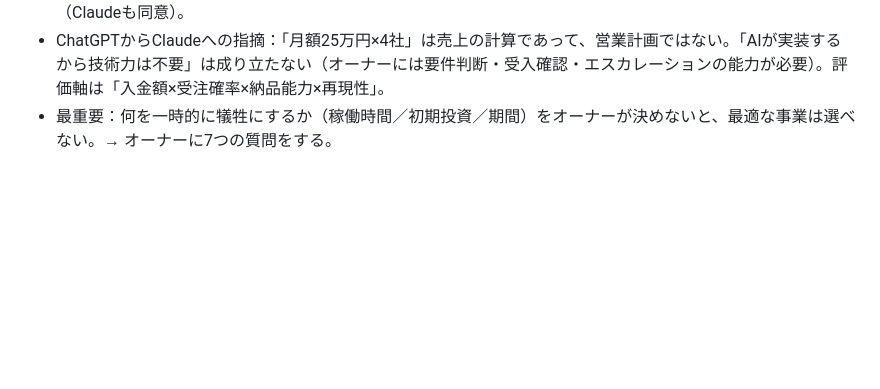
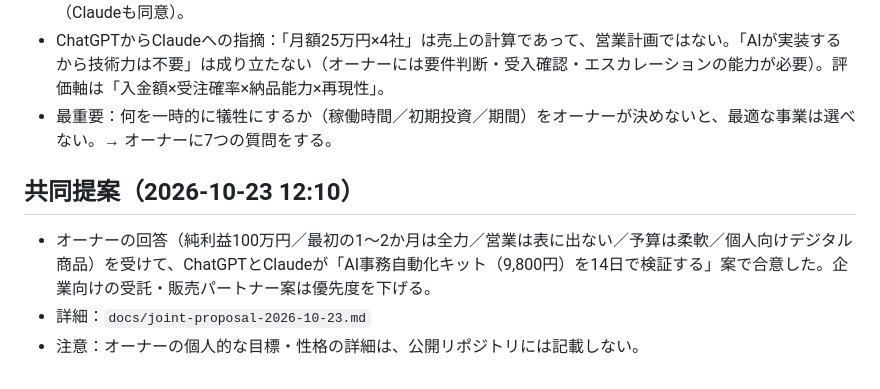
Before and after one commit to junglegym-mikage/ai-business, a Markdown page: docs/CLAUDE_HANDOFF.md, the part around the change. Drawn GitHub-style; blank space fills up the shorter version.

Commit message:
Add Claude x ChatGPT joint proposal: AI admin automation kit
Co-Authored-By: Claude Opus 5.5 <noreply@anthropic.com>
Claude-Session: https://claude.ai/code/session_01ASCZ958xaQf6BhYqrw997L

```diff
--- a/docs/CLAUDE_HANDOFF.md
+++ b/docs/CLAUDE_HANDOFF.md
@@ -121,3 +121,8 @@ Claudeの補足・反論：
 - 結論：クラウドソーシングが月100万円への最善策だとは断定できない。暫定の第一候補は「実装力のあるAI導入会社の販売パートナーになる」＋「クラウドソーシングでの小規模検証」の並行。広告投資は時期尚早（Claudeも同意）。
 - ChatGPTからClaudeへの指摘：「月額25万円×4社」は売上の計算であって、営業計画ではない。「AIが実装するから技術力は不要」は成り立たない（オーナーには要件判断・受入確認・エスカレーションの能力が必要）。評価軸は「入金額×受注確率×納品能力×再現性」。
 - 最重要：何を一時的に犠牲にするか（稼働時間／初期投資／期間）をオーナーが決めないと、最適な事業は選べない。→ オーナーに7つの質問をする。
+
+## 共同提案（2026-10-23 12:10）
+- オーナーの回答（純利益100万円／最初の1〜2か月は全力／営業は表に出ない／予算は柔軟／個人向けデジタル商品）を受けて、ChatGPTとClaudeが「AI事務自動化キット（9,800円）を14日で検証する」案で合意した。企業向けの受託・販売パートナー案は優先度を下げる。
+- 詳細：`docs/joint-proposal-2026-10-23.md`
+- 注意：オーナーの個人的な目標・性格の詳細は、公開リポジトリには記載しない。
```
Also changed, not shown: docs/joint-proposal-2026-10-23.md (added, +38 -0 lines).
